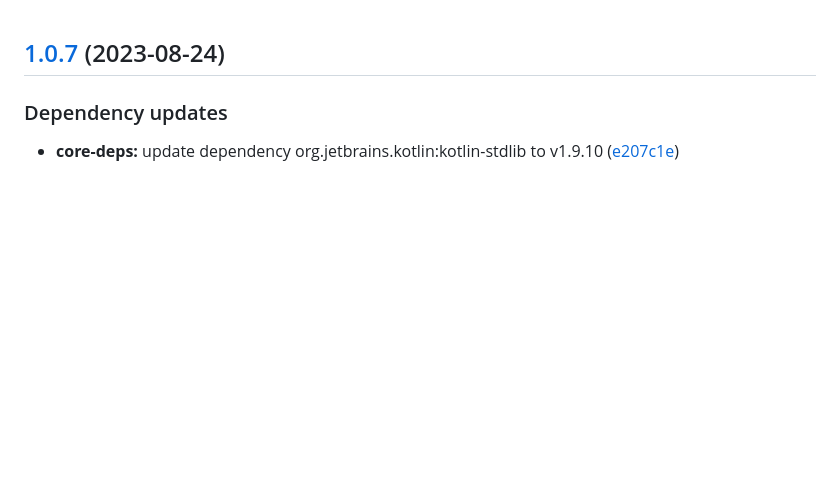
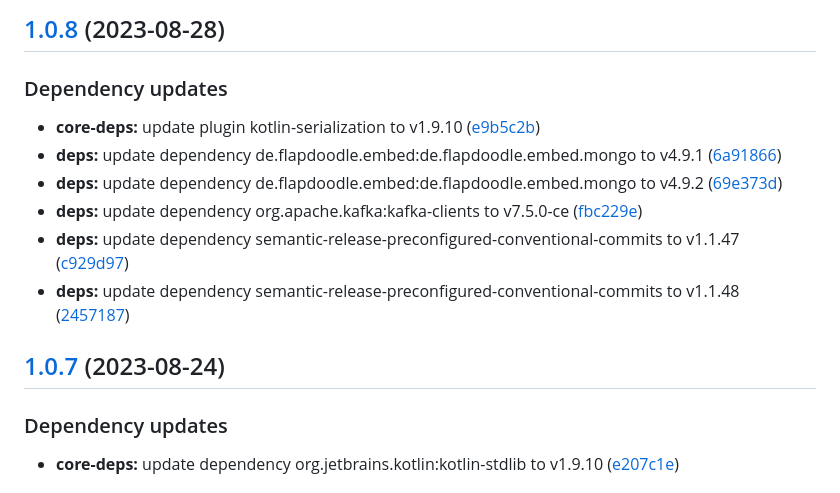
Before and after one commit to SmartOperatingBlock/surgery-report-microservice, a Markdown page: CHANGELOG.md, the part around the change. Rendered like a GitHub page; blank space fills up the shorter version.

Commit message:
chore(release)!: [skip ci] 1.0.8 released

```diff
--- a/CHANGELOG.md
+++ b/CHANGELOG.md
@@ -1,3 +1,15 @@
+## [1.0.8](https://github.com/SmartOperatingBlock/surgery-report-microservice/compare/1.0.7...1.0.8) (2023-08-28)
+
+
+### Dependency updates
+
+* **core-deps:** update plugin kotlin-serialization to v1.9.10 ([e9b5c2b](https://github.com/SmartOperatingBlock/surgery-report-microservice/commit/e9b5c2b6c2379cf5fe95b5be896999e8da119c0a))
+* **deps:** update dependency de.flapdoodle.embed:de.flapdoodle.embed.mongo to v4.9.1 ([6a91866](https://github.com/SmartOperatingBlock/surgery-report-microservice/commit/6a91866e5c8ded2651b2f1e717afab4a9ef57d8b))
+* **deps:** update dependency de.flapdoodle.embed:de.flapdoodle.embed.mongo to v4.9.2 ([69e373d](https://github.com/SmartOperatingBlock/surgery-report-microservice/commit/69e373d70901c287277f423c7191a7d6085b3c74))
+* **deps:** update dependency org.apache.kafka:kafka-clients to v7.5.0-ce ([fbc229e](https://github.com/SmartOperatingBlock/surgery-report-microservice/commit/fbc229e4f7d9091178ab330d19a6ed6479780955))
+* **deps:** update dependency semantic-release-preconfigured-conventional-commits to v1.1.47 ([c929d97](https://github.com/SmartOperatingBlock/surgery-report-microservice/commit/c929d97eb6b09507d3ba8b79107e5605bc5dceaf))
+* **deps:** update dependency semantic-release-preconfigured-conventional-commits to v1.1.48 ([2457187](https://github.com/SmartOperatingBlock/surgery-report-microservice/commit/245718798f3a4b10482e2673901acd580bf47bb9))
+
 ## [1.0.7](https://github.com/SmartOperatingBlock/surgery-report-microservice/compare/1.0.6...1.0.7) (2023-08-24)
 
 
```
